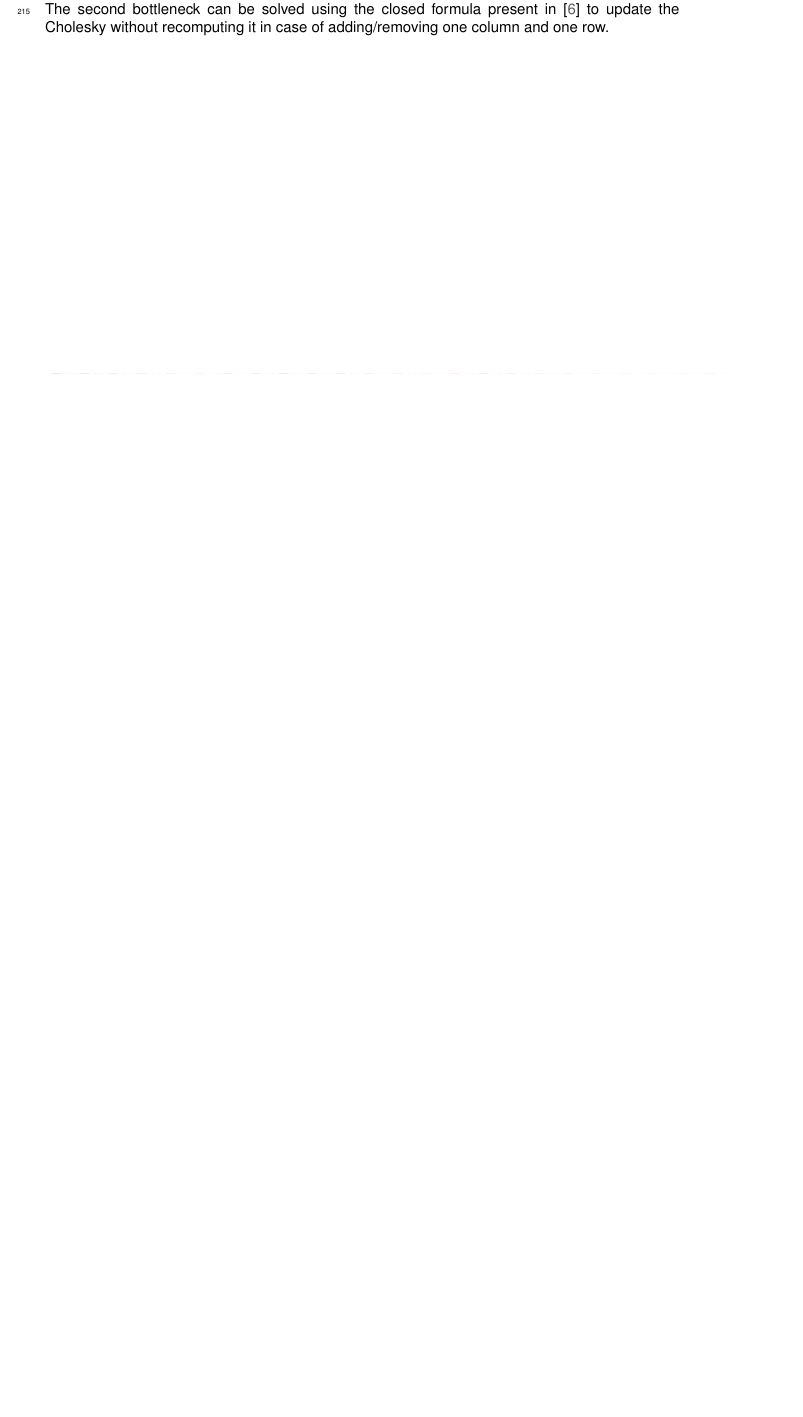
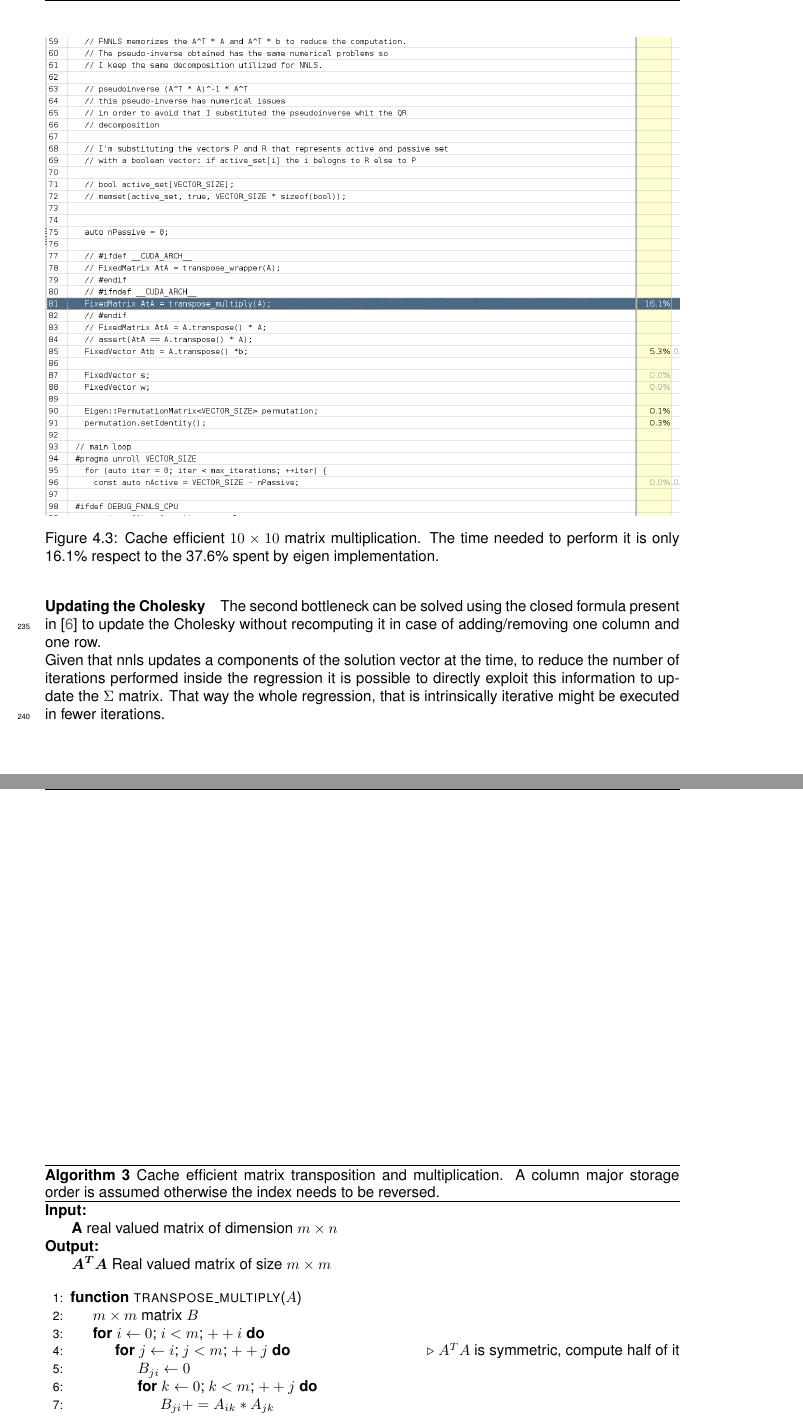
Before and after one commit to DiamonDinoia/openlab_report, a LaTeX thesis (thesis.tex, which reads chapters/chapter04.tex): part of page 19 of 22 before the commit and two parts of pages 20 and 21 of 24 after it, the two joined at a grey line, cut at the place of the change, the shorter picture padded with empty space. Compiled offline with pdfLaTeX.

Commit message:
added matrix multiplication results

```diff
--- a/chapters/chapter04.tex
+++ b/chapters/chapter04.tex
@@ -19,2 +19,24 @@ Under this hypothesis is it possible to improve the eigen implementation to sque
-On the GPU side instead, is it possible to parallelize this product with a kernel invocation. \\
-The second bottleneck can be solved using the closed formula present in \cite{wiki:Cholesky_decomposition} to update the Cholesky without recomputing it in case of adding/removing one column and one row.
+\begin{figure}[ht]
+  \includegraphics[width=\textwidth]{img/vtune_mine}
+  \caption{Cache efficient $10 \times 10$ matrix multiplication. The time needed to perform it is only 16.1\% respect to the 37.6\% spent by eigen implementation.}
+  \label{img:vtune_mine}
+\end{figure}
+\begin{algorithm}[h]
+  \begin{flushleft}
+    \caption{Cache efficient matrix transposition and multiplication. A column major storage order is assumed otherwise the index needs to be reversed.}
+    \label{alg:transpose_multiply}
+    \textbf{Input:} \\
+    \hspace*{\algorithmicindent} \text{\textbf{A} real valued matrix of dimension $m \times n$}\\
+    \textbf{Output:} \\
+    \hspace*{\algorithmicindent} \text{\textbf{$\bm{A^TA}$} Real valued matrix of size $m \times m$}
+  \end{flushleft}
+  \begin{algorithmic}[1]
+    \Function{transpose\_multiply}{$\protect{A}$}
+    \State $m \times m$ matrix $B$
+      \For {$i \gets 0$; $i < m$; $++i$}
+        \For {$j \gets i$; $j < m$; $++j$} \Comment{$A^TA$ is symmetric, compute half of it}
+        \State $B_{ji} \gets 0$
+        \For {$k \gets 0$; $k < m$; $++j$}
+        \State $B_{ji}+=A_{ik}*A_{jk}$
+        \EndFor
+        \State $B_{ij} \gets B_{ji}$ \Comment{Copy the result on the other half}
@@ -20,0 +53,3 @@ The second bottleneck can be solved using the closed formula present in \cite{wi
+\paragraph{Updating the Cholesky}
+The second bottleneck can be solved using the closed formula present in \cite{wiki:Cholesky_decomposition} to update the Cholesky without recomputing it in case of adding/removing one column and one row.\\
+Given that nnls updates a components of the solution vector at the time, to reduce the number of iterations performed inside the regression it is possible to directly exploit this information to update the $\Sigma$ matrix. That way the whole regression, that is intrinsically iterative might be executed in fewer iterations.\\
--- a/thesis.tex
+++ b/thesis.tex
@@ -78,6 +78,7 @@ singlelinecheck=false % <-- important
 \usepackage{amssymb}
 \usepackage{mathtools}
 \usepackage{booktabs}
+\usepackage{bm}
 
 \let\oldemptyset\emptyset
 \let\emptyset\varnothing
```
Also changed, not shown: img/vTune eigen.png (added), img/vtune_mine.png (added), thesis.pdf, chapters/chapter04.tex (14 more changed lines), 1 other file.
